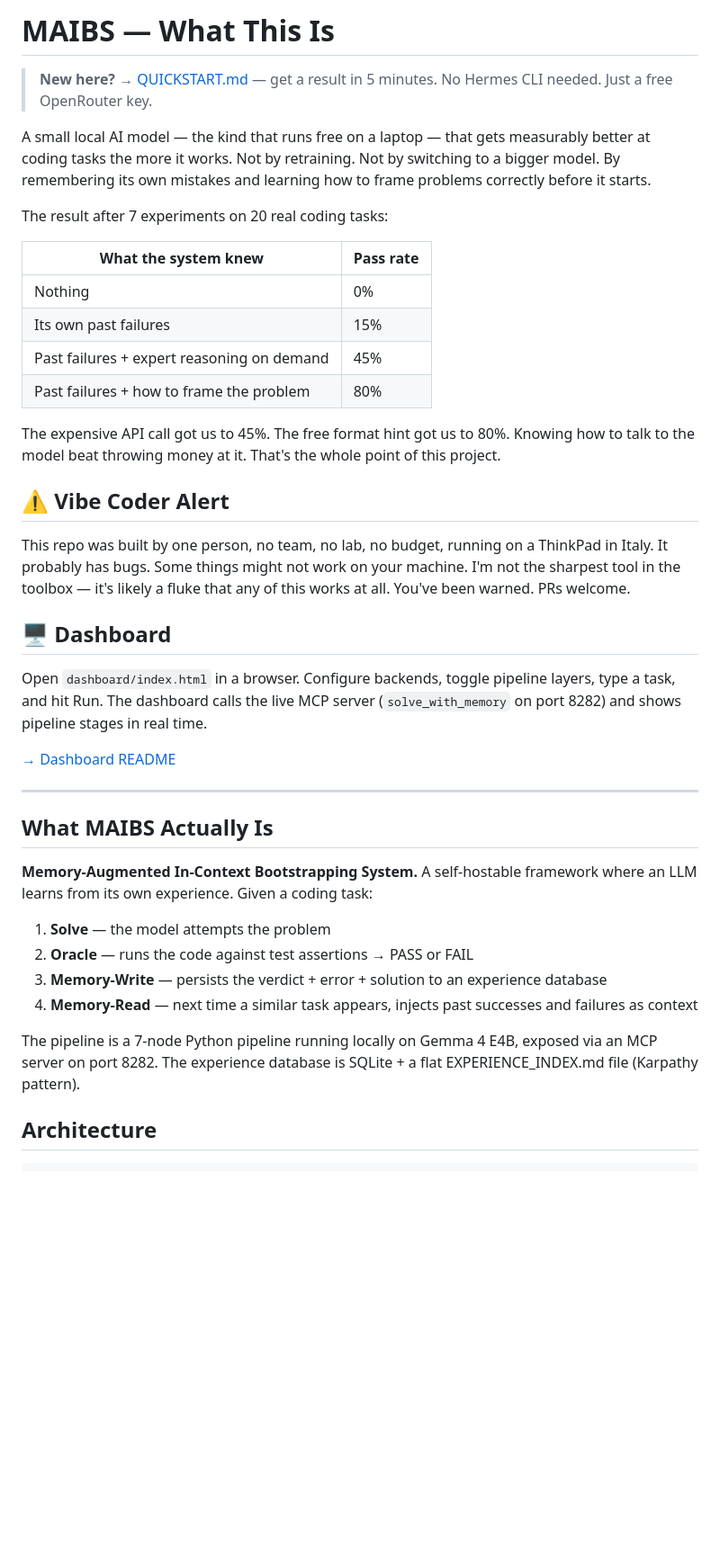
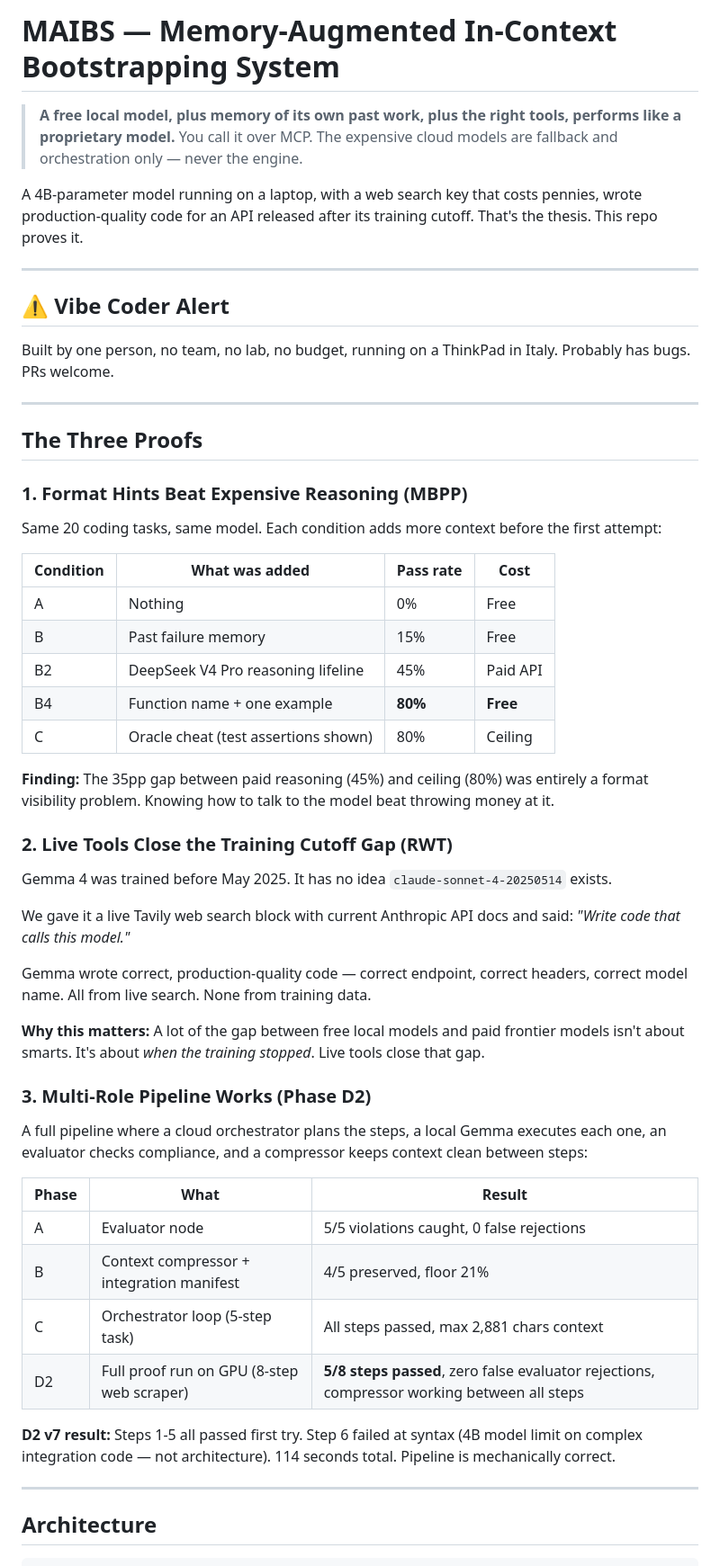
Before and after one commit to fabiofurlano/maibs-self-improvement-framework, a Markdown page: README.md, the part around one of its changes. Shown at 90% size. GitHub-like rendering; blank space fills up the shorter version.

```diff
--- a/README.md
+++ b/README.md
@@ -1,42 +1,58 @@
-# MAIBS — What This Is
+# MAIBS — Memory-Augmented In-Context Bootstrapping System
 
-> **New here?** → [QUICKSTART.md](QUICKSTART.md) — get a result in 5 minutes. No Hermes CLI needed. Just a free OpenRouter key.
+> **A free local model, plus memory of its own past work, plus the right tools, performs like a proprietary model.**
+> You call it over MCP. The expensive cloud models are fallback and orchestration only — never the engine.
 
-A small local AI model — the kind that runs free on a laptop — that gets measurably better at coding tasks the more it works. Not by retraining. Not by switching to a bigger model. By remembering its own mistakes and learning how to frame problems correctly before it starts.
+A 4B-parameter model running on a laptop, with a web search key that costs pennies, wrote production-quality code for an API released after its training cutoff. That's the thesis. This repo proves it.
 
-The result after 7 experiments on 20 real coding tasks:
-
-| What the system knew | Pass rate |
-|---|---|
-| Nothing | 0% |
-| Its own past failures | 15% |
-| Past failures + expert reasoning on demand | 45% |
-| Past failures + how to frame the problem | 80% |
-
-The expensive API call got us to 45%. The free format hint got us to 80%. Knowing how to talk to the model beat throwing money at it. That's the whole point of this project.
+---
 
 ## ⚠️ Vibe Coder Alert
 
-This repo was built by one person, no team, no lab, no budget, running on a ThinkPad in Italy. It probably has bugs. Some things might not work on your machine. I'm not the sharpest tool in the toolbox — it's likely a fluke that any of this works at all. You've been warned. PRs welcome.
-
-## 🖥 Dashboard
-
-Open `dashboard/index.html` in a browser. Configure backends, toggle pipeline layers, type a task, and hit Run. The dashboard calls the live MCP server (`solve_with_memory` on port 8282) and shows pipeline stages in real time.
-
-[→ Dashboard README](dashboard/README-dashboard.md)
+Built by one person, no team, no lab, no budget, running on a ThinkPad in Italy. Probably has bugs. PRs welcome.
 
 ---
 
-## What MAIBS Actually Is
+## The Three Proofs
 
-**Memory-Augmented In-Context Bootstrapping System.** A self-hostable framework where an LLM learns from its own experience. Given a coding task:
+### 1. Format Hints Beat Expensive Reasoning (MBPP)
 
-1. **Solve** — the model attempts the problem
-2. **Oracle** — runs the code against test assertions → PASS or FAIL
-3. **Memory-Write** — persists the verdict + error + solution to an experience database
-4. **Memory-Read** — next time a similar task appears, injects past successes and failures as context
+Same 20 coding tasks, same model. Each condition adds more context before the first attempt:
 
-The pipeline is a 7-node Python pipeline running locally on Gemma 4 E4B, exposed via an MCP server on port 8282. The experience database is SQLite + a flat EXPERIENCE_INDEX.md file (Karpathy pattern).
+| Condition | What was added | Pass rate | Cost |
+|---|---|---|---|
+| A | Nothing | 0% | Free |
+| B | Past failure memory | 15% | Free |
+| B2 | DeepSeek V4 Pro reasoning lifeline | 45% | Paid API |
+| B4 | Function name + one example | **80%** | **Free** |
+| C | Oracle cheat (test assertions shown) | 80% | Ceiling |
+
+**Finding:** The 35pp gap between paid reasoning (45%) and ceiling (80%) was entirely a format visibility problem. Knowing how to talk to the model beat throwing money at it.
+
+### 2. Live Tools Close the Training Cutoff Gap (RWT)
+
+Gemma 4 was trained before May 2025. It has no idea `claude-sonnet-4-20250514` exists.
+
+We gave it a live Tavily web search block with current Anthropic API docs and said: *"Write code that calls this model."*
+
+Gemma wrote correct, production-quality code — correct endpoint, correct headers, correct model name. All from live search. None from training data.
+
+**Why this matters:** A lot of the gap between free local models and paid frontier models isn't about smarts. It's about *when the training stopped*. Live tools close that gap.
+
+### 3. Multi-Role Pipeline Works (Phase D2)
+
+A full pipeline where a cloud orchestrator plans the steps, a local Gemma executes each one, an evaluator checks compliance, and a compressor keeps context clean between steps:
+
+| Phase | What | Result |
+|---|---|---|
+| A | Evaluator node | 5/5 violations caught, 0 false rejections |
+| B | Context compressor + integration manifest | 4/5 preserved, floor 21% |
+| C | Orchestrator loop (5-step task) | All steps passed, max 2,881 chars context |
+| D2 | Full proof run on GPU (8-step web scraper) | **5/8 steps passed**, zero false evaluator rejections, compressor working between all steps |
+
+**D2 v7 result:** Steps 1-5 all passed first try. Step 6 failed at syntax (4B model limit on complex integration code — not architecture). 114 seconds total. Pipeline is mechanically correct.
+
+---
 
 ## Architecture
 
```
Also changed, not shown: other parts of README.md (+74 -94 lines).
